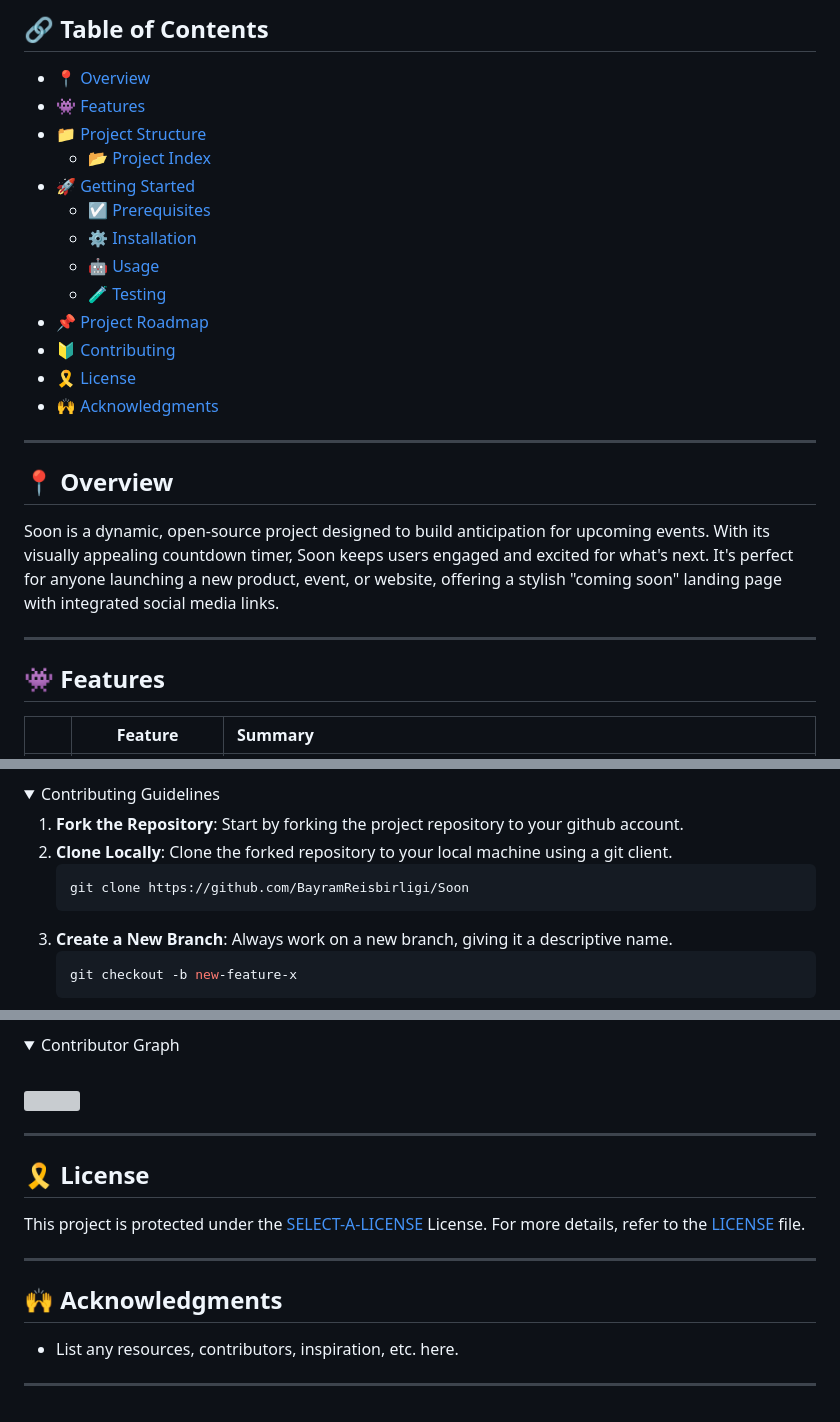
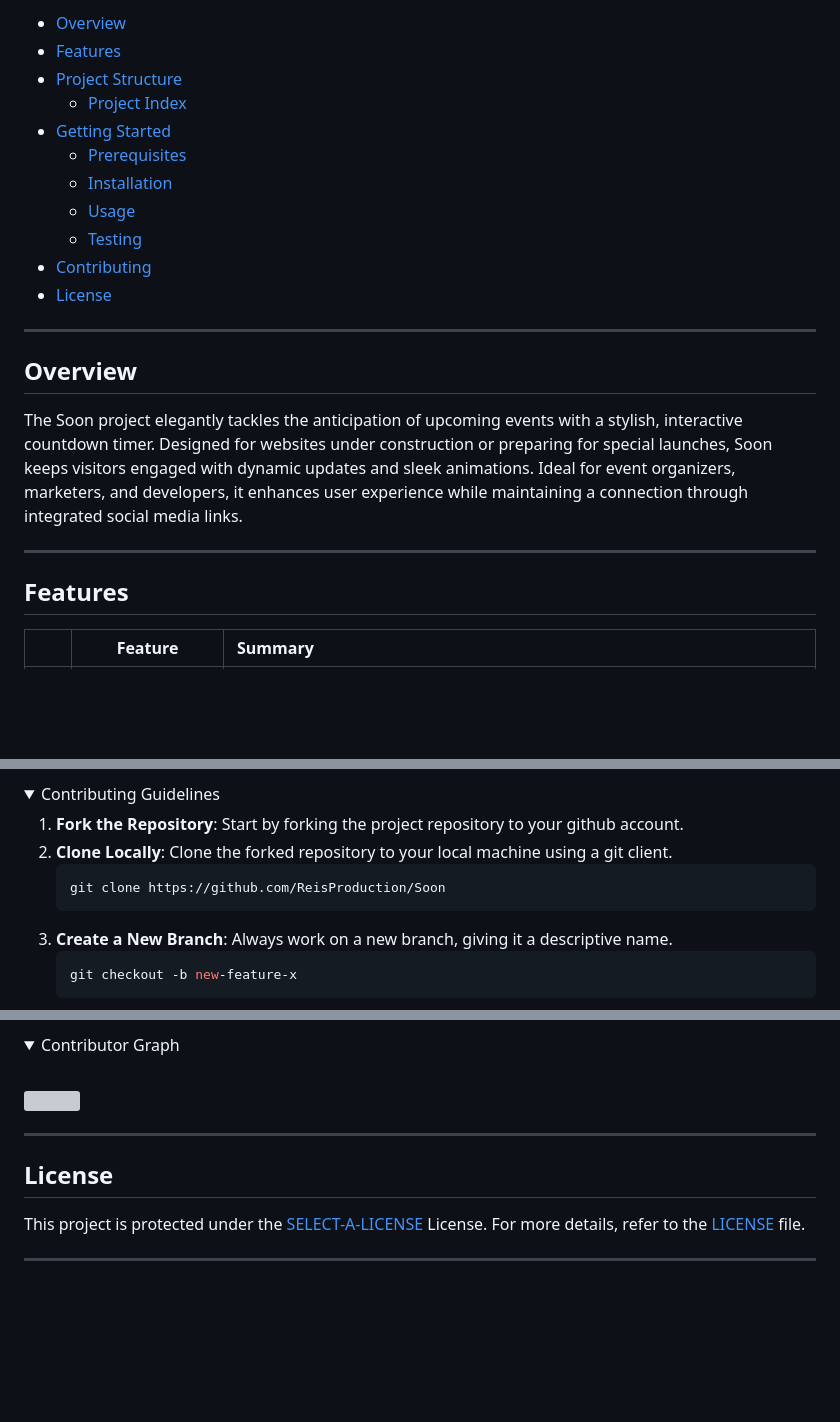
Before and after one commit to BayramReisbirligi/Soon, a Markdown page: README.md, 3 parts joined by grey strips. Rendered like a GitHub page; folded sections open; blank space fills up the shorter version; grey boxes are pictures that could not be loaded.

````diff
--- a/README.md
+++ b/README.md
@@ -20,29 +2,25 @@
 
-## 🔗 Table of Contents
-
-- [📍 Overview](#-overview)
-- [👾 Features](#-features)
-- [📁 Project Structure](#-project-structure)
-  - [📂 Project Index](#-project-index)
-- [🚀 Getting Started](#-getting-started)
-  - [☑️ Prerequisites](#-prerequisites)
-  - [⚙️ Installation](#-installation)
-  - [🤖 Usage](#🤖-usage)
-  - [🧪 Testing](#🧪-testing)
-- [📌 Project Roadmap](#-project-roadmap)
-- [🔰 Contributing](#-contributing)
-- [🎗 License](#-license)
-- [🙌 Acknowledgments](#-acknowledgments)
+- [ Overview](#-overview)
+- [ Features](#-features)
+- [ Project Structure](#-project-structure)
+  - [ Project Index](#-project-index)
+- [ Getting Started](#-getting-started)
+  - [ Prerequisites](#-prerequisites)
+  - [ Installation](#-installation)
+  - [ Usage](#-usage)
+  - [ Testing](#-testing)
+- [ Contributing](#-contributing)
+- [ License](#-license)
 
 ---
 
-## 📍 Overview
+##  Overview
 
-Soon is a dynamic, open-source project designed to build anticipation for upcoming events. With its visually appealing countdown timer, Soon keeps users engaged and excited for what's next. It's perfect for anyone launching a new product, event, or website, offering a stylish "coming soon" landing page with integrated social media links.
+The Soon project elegantly tackles the anticipation of upcoming events with a stylish, interactive countdown timer. Designed for websites under construction or preparing for special launches, Soon keeps visitors engaged with dynamic updates and sleek animations. Ideal for event organizers, marketers, and developers, it enhances user experience while maintaining a connection through integrated social media links.
 
 ---
 
-## 👾 Features
+##  Features
 
 |      | Feature         | Summary       |
 | :--- | :---:           | :---          |
@@ -156,7 +127,7 @@ echo 'INSERT-TEST-COMMAND-HERE'
 1. **Fork the Repository**: Start by forking the project repository to your github account.
 2. **Clone Locally**: Clone the forked repository to your local machine using a git client.
    ```sh
-   git clone https://github.com/BayramReisbirligi/Soon
+   git clone https://github.com/ReisProduction/Soon
    ```
 3. **Create a New Branch**: Always work on a new branch, giving it a descriptive name.
    ```sh
@@ -187,14 +158,8 @@ echo 'INSERT-TEST-COMMAND-HERE'
 
 ---
 
-## 🎗 License
+##  License
 
 This project is protected under the [SELECT-A-LICENSE](https://choosealicense.com/licenses) License. For more details, refer to the [LICENSE](https://choosealicense.com/licenses/) file.
 
 ---
-
-## 🙌 Acknowledgments
-
-- List any resources, contributors, inspiration, etc. here.
-
----
````
Also changed, not shown: other parts of README.md (+30 -55 lines).
